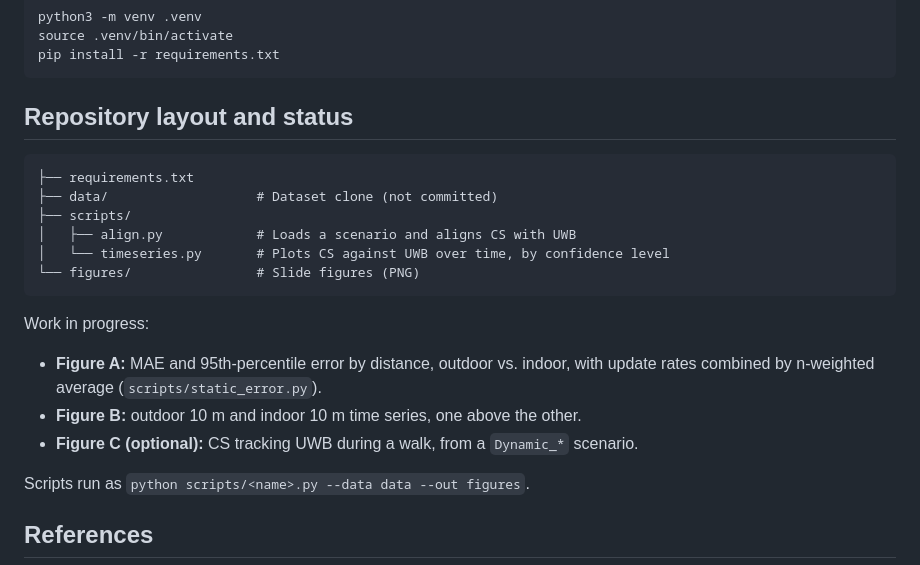
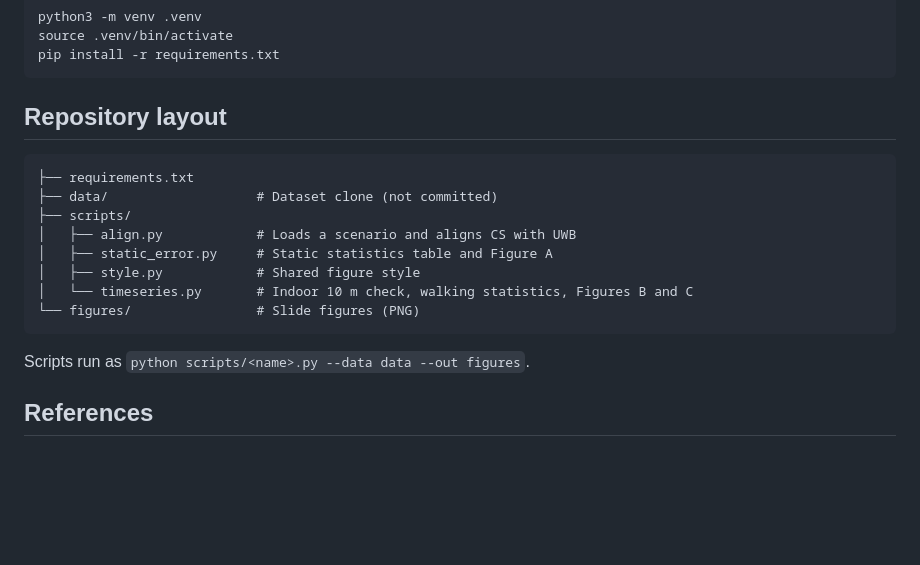
Before and after one commit to JBR-313/Team_A3_IC_project, a Markdown page: README.md, the part around one of its changes. Drawn GitHub-style; blank space fills up the shorter version.

````diff
--- a/README.md
+++ b/README.md
@@ -101,22 +131,18 @@ source .venv/bin/activate
 pip install -r requirements.txt
 ```
 
-## Repository layout and status
+## Repository layout
 
 ```
 ├── requirements.txt
 ├── data/                   # Dataset clone (not committed)
 ├── scripts/
 │   ├── align.py            # Loads a scenario and aligns CS with UWB
-│   └── timeseries.py       # Plots CS against UWB over time, by confidence level
+│   ├── static_error.py     # Static statistics table and Figure A
+│   ├── style.py            # Shared figure style
+│   └── timeseries.py       # Indoor 10 m check, walking statistics, Figures B and C
 └── figures/                # Slide figures (PNG)
 ```
-
-Work in progress:
-
-- **Figure A:** MAE and 95th-percentile error by distance, outdoor vs. indoor, with update rates combined by n-weighted average (`scripts/static_error.py`).
-- **Figure B:** outdoor 10 m and indoor 10 m time series, one above the other.
-- **Figure C (optional):** CS tracking UWB during a walk, from a `Dynamic_*` scenario.
 
 Scripts run as `python scripts/<name>.py --data data --out figures`.
 
````
Also changed, not shown: other parts of README.md (+30 -0 lines), figures/figure_a_static_error.png (added), figures/figure_b_10m_comparison.png (added), figures/figure_c_walk.png (added), figures/timeseries_Static_5Hz_10m_Indoor_Corridor.png, 3 other files.
